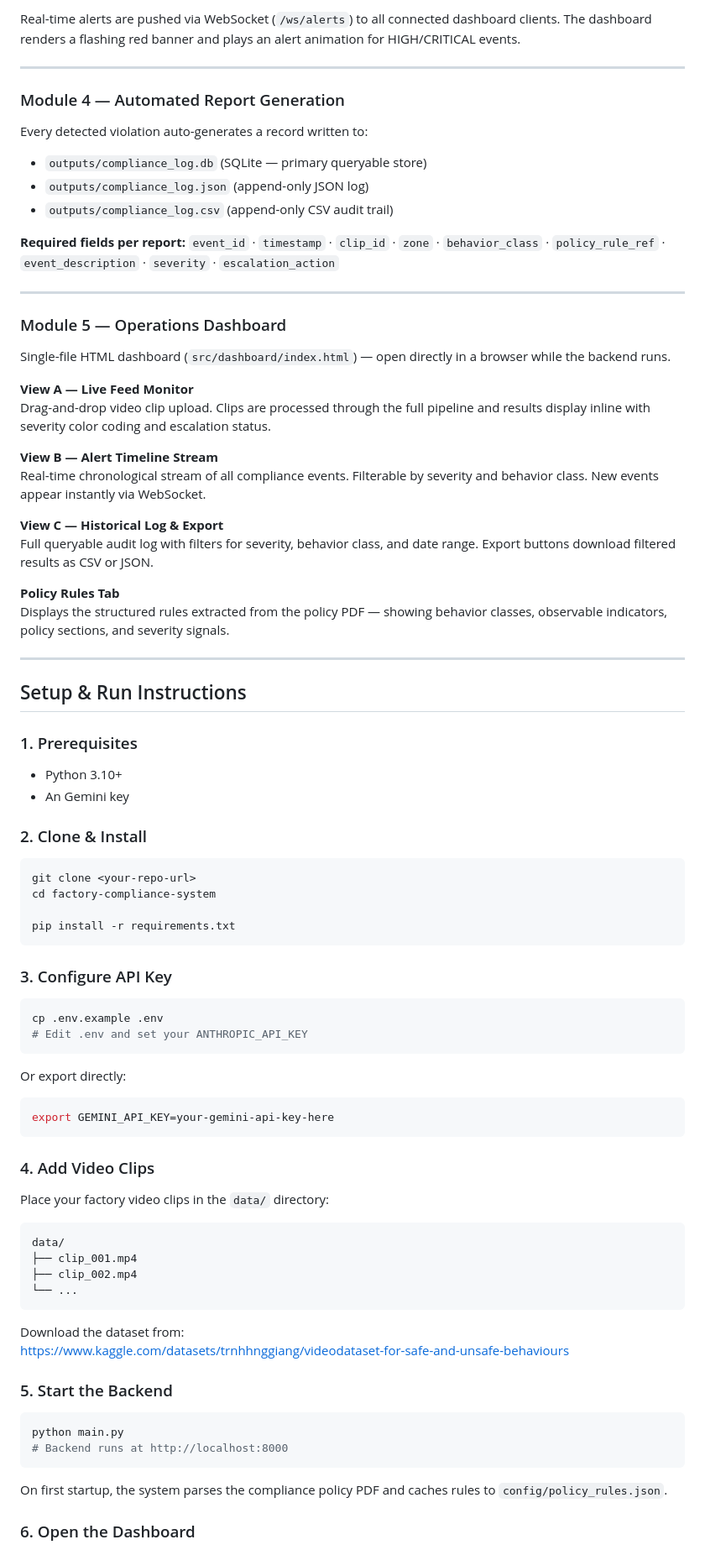
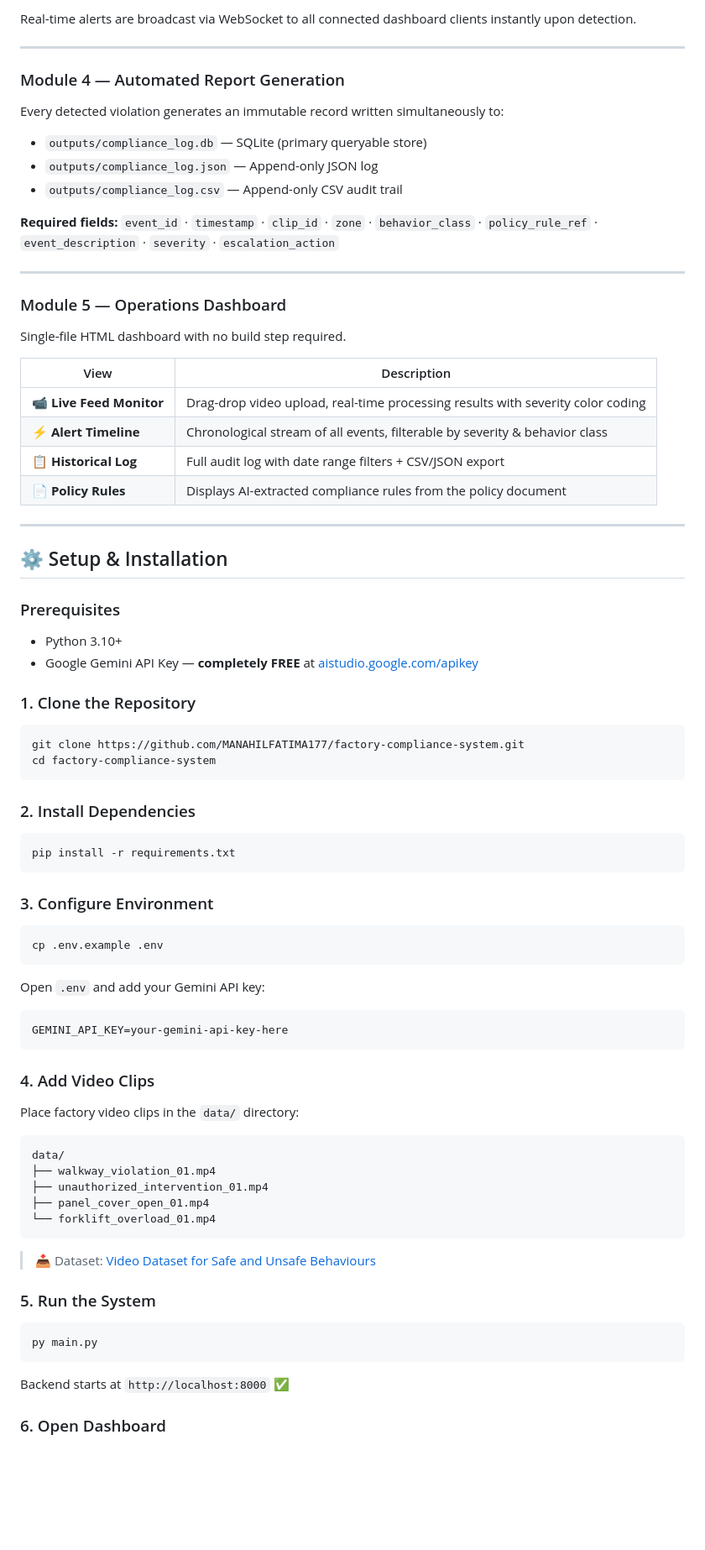
Before and after one commit to MANAHILFATIMA177/factory-compliance-system, a Markdown page: README.md, the part around one of its changes. Shown at 84% size. GitHub-like rendering; blank space fills up the shorter version.

````diff
--- a/README.md
+++ b/README.md
@@ -105,87 +169,84 @@ Severity is **grounded in policy callout language**:
 
-Real-time alerts are pushed via WebSocket (`/ws/alerts`) to all connected dashboard clients. The dashboard renders a flashing red banner and plays an alert animation for HIGH/CRITICAL events.
+Real-time alerts are broadcast via WebSocket to all connected dashboard clients instantly upon detection.
 
 ---
 
 ### Module 4 — Automated Report Generation
 
-Every detected violation auto-generates a record written to:
-- `outputs/compliance_log.db` (SQLite — primary queryable store)
-- `outputs/compliance_log.json` (append-only JSON log)
-- `outputs/compliance_log.csv` (append-only CSV audit trail)
+Every detected violation generates an immutable record written simultaneously to:
+- `outputs/compliance_log.db` — SQLite (primary queryable store)
+- `outputs/compliance_log.json` — Append-only JSON log
+- `outputs/compliance_log.csv` — Append-only CSV audit trail
 
-**Required fields per report:**
-`event_id` · `timestamp` · `clip_id` · `zone` · `behavior_class` · `policy_rule_ref` · `event_description` · `severity` · `escalation_action`
+**Required fields:** `event_id` · `timestamp` · `clip_id` · `zone` · `behavior_class` · `policy_rule_ref` · `event_description` · `severity` · `escalation_action`
 
 ---
 
 ### Module 5 — Operations Dashboard
 
-Single-file HTML dashboard (`src/dashboard/index.html`) — open directly in a browser while the backend runs.
+Single-file HTML dashboard with no build step required.
 
-**View A — Live Feed Monitor**
-Drag-and-drop video clip upload. Clips are processed through the full pipeline and results display inline with severity color coding and escalation status.
-
-**View B — Alert Timeline Stream**
-Real-time chronological stream of all compliance events. Filterable by severity and behavior class. New events appear instantly via WebSocket.
-
-**View C — Historical Log & Export**
-Full queryable audit log with filters for severity, behavior class, and date range. Export buttons download filtered results as CSV or JSON.
-
-**Policy Rules Tab**
-Displays the structured rules extracted from the policy PDF — showing behavior classes, observable indicators, policy sections, and severity signals.
+| View | Description |
+|------|-------------|
+| 📹 **Live Feed Monitor** | Drag-drop video upload, real-time processing results with severity color coding |
+| ⚡ **Alert Timeline** | Chronological stream of all events, filterable by severity & behavior class |
+| 📋 **Historical Log** | Full audit log with date range filters + CSV/JSON export |
+| 📄 **Policy Rules** | Displays AI-extracted compliance rules from the policy document |
 
 ---
 
-## Setup & Run Instructions
+## ⚙️ Setup & Installation
 
-### 1. Prerequisites
+### Prerequisites
+- Python 3.10+
+- Google Gemini API Key — **completely FREE** at [aistudio.google.com/apikey](https://aistudio.google.com/apikey)
 
-- Python 3.10+
-- An Gemini key
-
-### 2. Clone & Install
+### 1. Clone the Repository
 
 ```bash
-git clone <your-repo-url>
+git clone https://github.com/MANAHILFATIMA177/factory-compliance-system.git
 cd factory-compliance-system
+```
 
+### 2. Install Dependencies
+
+```bash
 pip install -r requirements.txt
 ```
 
-### 3. Configure API Key
+### 3. Configure Environment
 
 ```bash
 cp .env.example .env
-# Edit .env and set your ANTHROPIC_API_KEY
 ```
 
-Or export directly:
-```bash
-export GEMINI_API_KEY=your-gemini-api-key-here
+Open `.env` and add your Gemini API key:
+
+```env
+GEMINI_API_KEY=your-gemini-api-key-here
 ```
 
 ### 4. Add Video Clips
 
-Place your factory video clips in the `data/` directory:
+Place factory video clips in the `data/` directory:
+
 ```
 data/
-├── clip_001.mp4
-├── clip_002.mp4
-└── ...
+├── walkway_violation_01.mp4
+├── unauthorized_intervention_01.mp4
+├── panel_cover_open_01.mp4
+└── forklift_overload_01.mp4
 ```
 
-Download the dataset from:
-https://www.kaggle.com/datasets/trnhhnggiang/videodataset-for-safe-and-unsafe-behaviours
+> 📥 Dataset: [Video Dataset for Safe and Unsafe Behaviours](https://www.kaggle.com/datasets/trnhhnggiang/videodataset-for-safe-and-unsafe-behaviours)
 
-### 5. Start the Backend
+### 5. Run the System
 
 ```bash
-python main.py
-# Backend runs at http://localhost:8000
+py main.py
 ```
 
-On first startup, the system parses the compliance policy PDF and caches rules to `config/policy_rules.json`.
+Backend starts at `http://localhost:8000` ✅
 
-### 6. Open the Dashboard
+### 6. Open Dashboard
 
````
Also changed, not shown: other parts of README.md (+203 -106 lines).
